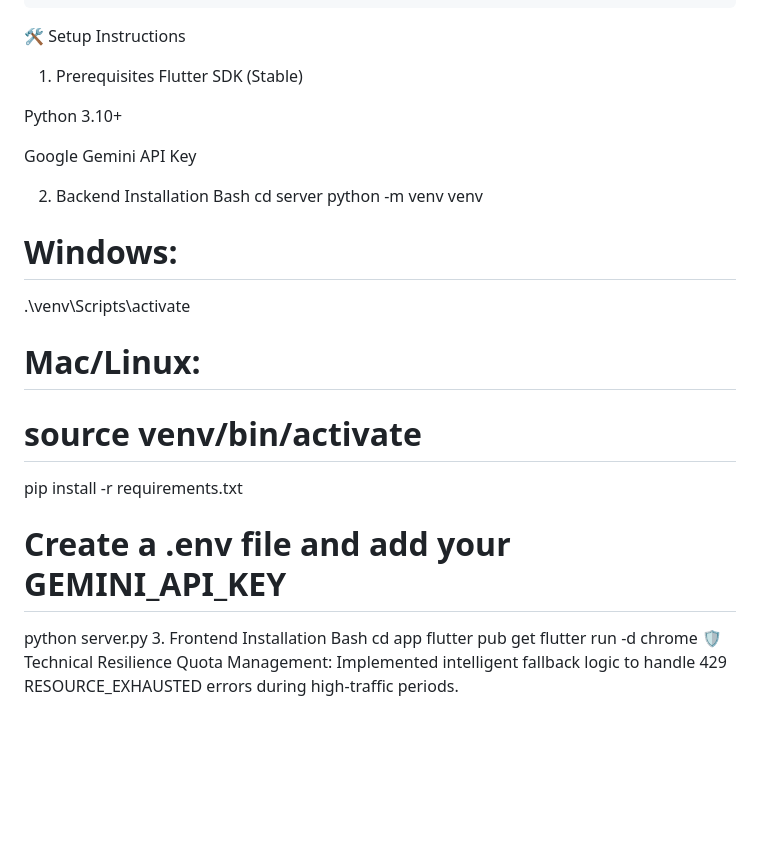
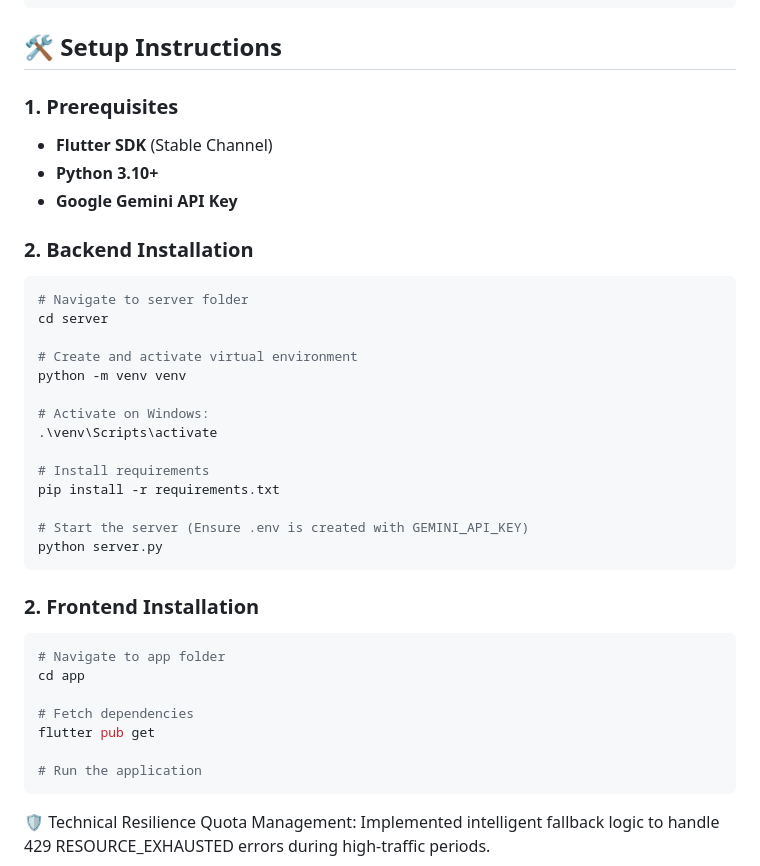
Before and after one commit to OwenChong888/bursa_king, a Markdown page: README.md, the part around the change. Drawn GitHub-style; blank space fills up the shorter version.

Commit message:
Revise README setup instructions and installation steps
Updated setup instructions and installation steps for backend and frontend. Added prerequisites and improved formatting.

````diff
--- a/README.md
+++ b/README.md
@@ -41,31 +41,41 @@ BURSA_SENTINEL/
 ├── .gitignore            # Git exclusion rules
 └── README.md             # Project documentation monitors tool outputs in real-time to bridge the gap between Python's data processing and Flutter's UI requirements.
 ```
-🛠️ Setup Instructions
-1. Prerequisites
-Flutter SDK (Stable)
+## 🛠️ Setup Instructions
 
-Python 3.10+
+### 1. Prerequisites
+* **Flutter SDK** (Stable Channel)
+* **Python 3.10+**
+* **Google Gemini API Key**
 
-Google Gemini API Key
+### 2. Backend Installation
+```bash
+# Navigate to server folder
+cd server
 
-2. Backend Installation
-Bash
-cd server
+# Create and activate virtual environment
 python -m venv venv
-# Windows:
+
+# Activate on Windows:
 .\venv\Scripts\activate
-# Mac/Linux:
-# source venv/bin/activate
 
+# Install requirements
 pip install -r requirements.txt
-# Create a .env file and add your GEMINI_API_KEY
+
+# Start the server (Ensure .env is created with GEMINI_API_KEY)
 python server.py
-3. Frontend Installation
-Bash
+```
+
+### 2. Frontend Installation
+```bash
+# Navigate to app folder
 cd app
+
+# Fetch dependencies
 flutter pub get
-flutter run -d chrome
+
+# Run the application
+```
 🛡️ Technical Resilience
 Quota Management: Implemented intelligent fallback logic to handle 429 RESOURCE_EXHAUSTED errors during high-traffic periods.
 
````
